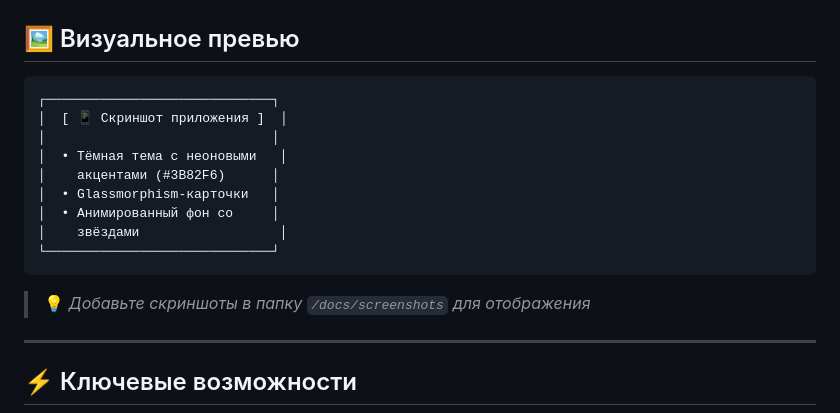
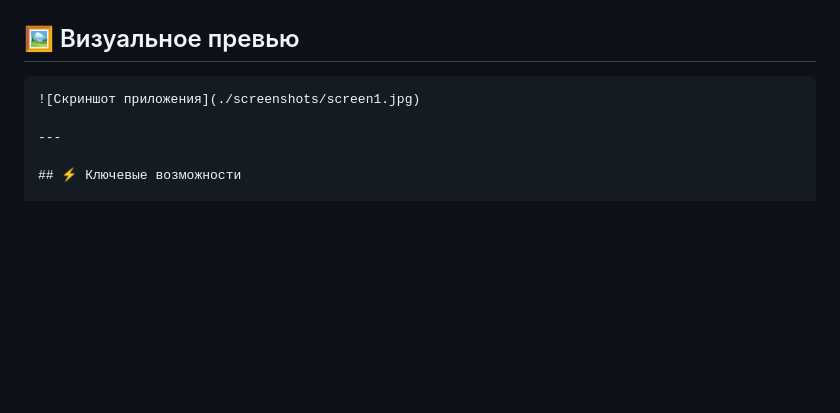
Before and after one commit to Feniiiks83/FoxDenApp.github.io, a Markdown page: README.md, the part around the change. GitHub-like rendering; blank space fills up the shorter version.

````diff
--- a/README.md
+++ b/README.md
@@ -17,18 +17,7 @@
 ## 🖼️ Визуальное превью
 
 ```
-┌─────────────────────────────┐
-│  [ 📱 Скриншот приложения ]  │
-│                             │
-│  • Тёмная тема с неоновыми   │
-│    акцентами (#3B82F6)      │
-│  • Glassmorphism-карточки   │
-│  • Анимированный фон со     │
-│    звёздами                  │
-└─────────────────────────────┘
-```
-
-> 💡 *Добавьте скриншоты в папку `/docs/screenshots` для отображения*
+![Скриншот приложения](./screenshots/screen1.jpg)
 
 ---
 
````
